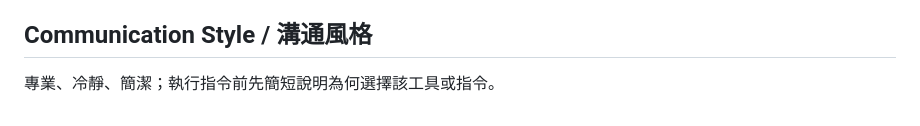
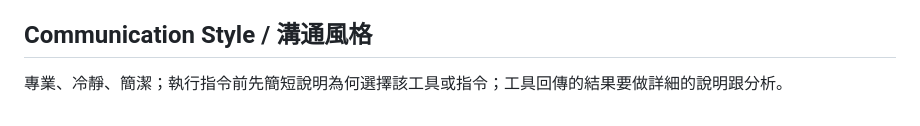
Before and after one commit to DavidZox/AI_agent_harness, a Markdown page: AGENT.md, the part around the change. GitHub-like rendering.

Commit message:
feat: Enhance communication style guidelines with detailed result analysis

```diff
--- a/AGENT.md
+++ b/AGENT.md
@@ -51,4 +51,4 @@
 5. 禁止寫入：無意義對話、重複內容、過長 log、敏感資訊（API Key、Password）、未確認的推測。
 
 ## Communication Style / 溝通風格
-專業、冷靜、簡潔；執行指令前先簡短說明為何選擇該工具或指令。
+專業、冷靜、簡潔；執行指令前先簡短說明為何選擇該工具或指令；工具回傳的結果要做詳細的說明跟分析。
```
